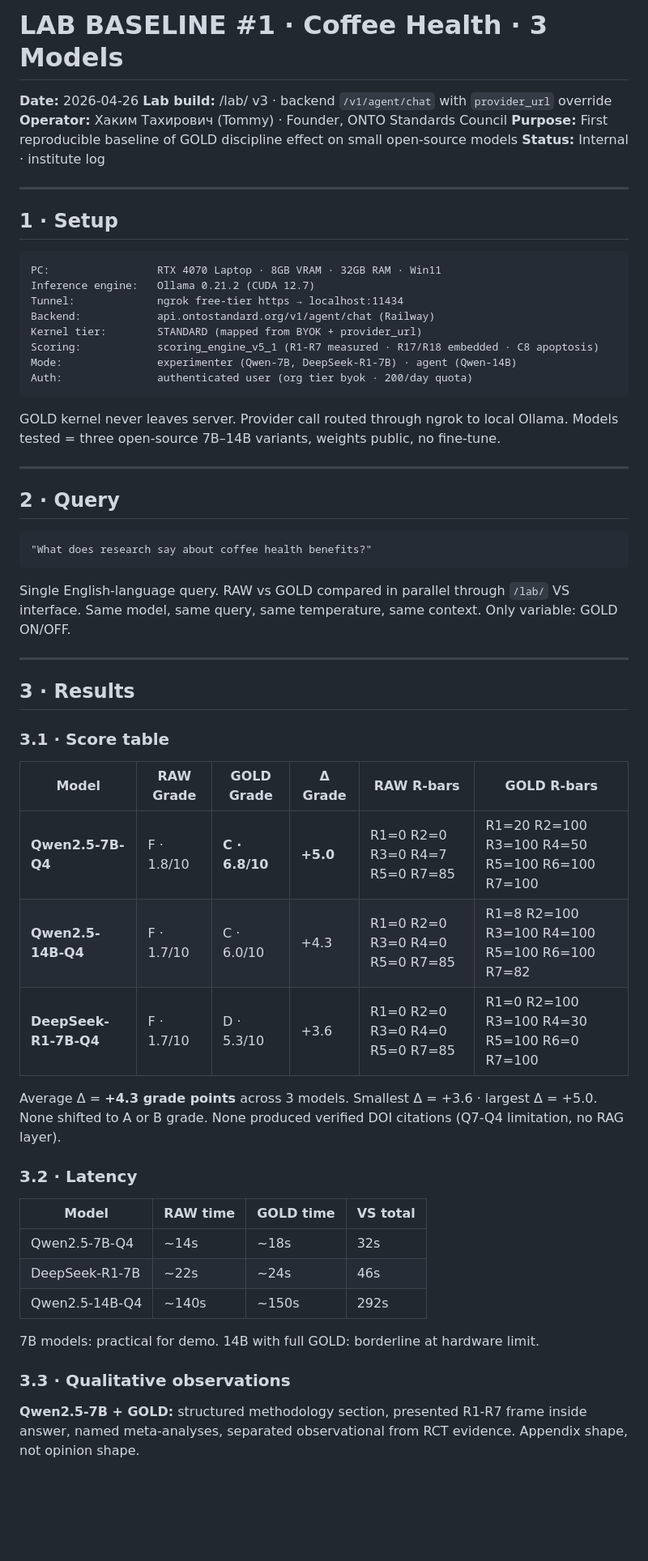
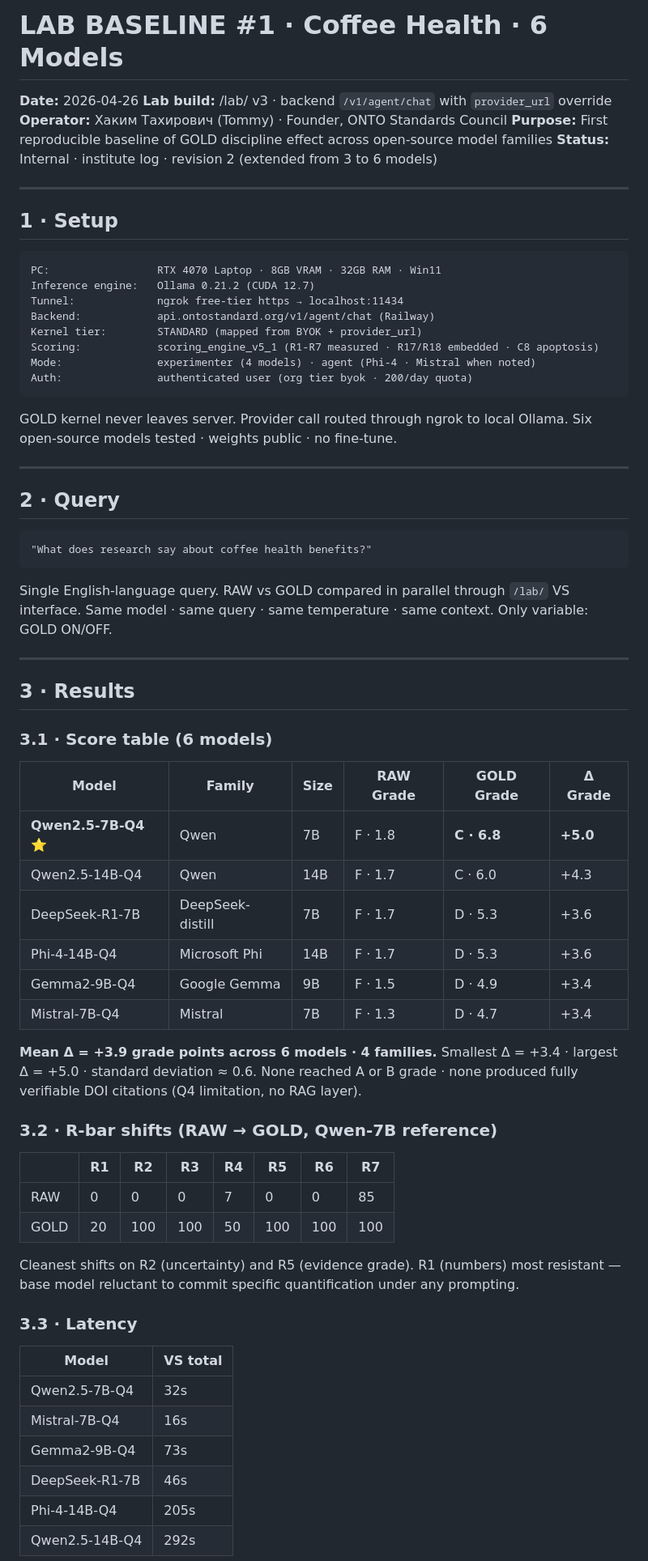
Before and after one commit to nickarstrong/onto-research, a Markdown page: lab/baseline_001.md, the part around one of its changes. Shown at 81% size. Drawn GitHub-style; blank space fills up the shorter version.

Commit message:
lab: baseline_001 rev2 (6 models · patient=Qwen-7B) + calibration_001 (DOI exploit)

````diff
--- a/lab/baseline_001.md
+++ b/lab/baseline_001.md
@@ -1,10 +1,10 @@
-# LAB BASELINE #1 · Coffee Health · 3 Models
+# LAB BASELINE #1 · Coffee Health · 6 Models
 
 **Date:** 2026-04-26
 **Lab build:** /lab/ v3 · backend `/v1/agent/chat` with `provider_url` override
 **Operator:** Хаким Тахирович (Tommy) · Founder, ONTO Standards Council
-**Purpose:** First reproducible baseline of GOLD discipline effect on small open-source models
-**Status:** Internal · institute log
+**Purpose:** First reproducible baseline of GOLD discipline effect across open-source model families
+**Status:** Internal · institute log · revision 2 (extended from 3 to 6 models)
 
 ---
 
@@ -17,12 +17,12 @@ Tunnel:             ngrok free-tier https → localhost:11434
 Backend:            api.ontostandard.org/v1/agent/chat (Railway)
 Kernel tier:        STANDARD (mapped from BYOK + provider_url)
 Scoring:            scoring_engine_v5_1 (R1-R7 measured · R17/R18 embedded · C8 apoptosis)
-Mode:               experimenter (Qwen-7B, DeepSeek-R1-7B) · agent (Qwen-14B)
+Mode:               experimenter (4 models) · agent (Phi-4 · Mistral when noted)
 Auth:               authenticated user (org tier byok · 200/day quota)
 ```
 
 GOLD kernel never leaves server. Provider call routed through ngrok to local Ollama.
-Models tested = three open-source 7B–14B variants, weights public, no fine-tune.
+Six open-source models tested · weights public · no fine-tune.
 
 ---
 
@@ -33,35 +33,44 @@ Models tested = three open-source 7B–14B variants, weights public, no fine-tun
 ```
 
 Single English-language query. RAW vs GOLD compared in parallel through `/lab/` VS interface.
-Same model, same query, same temperature, same context. Only variable: GOLD ON/OFF.
+Same model · same query · same temperature · same context. Only variable: GOLD ON/OFF.
 
 ---
 
 ## 3 · Results
 
-### 3.1 · Score table
+### 3.1 · Score table (6 models)
 
-| Model | RAW Grade | GOLD Grade | Δ Grade | RAW R-bars | GOLD R-bars |
+| Model | Family | Size | RAW Grade | GOLD Grade | Δ Grade |
 |---|---|---|---|---|---|
-| **Qwen2.5-7B-Q4** | F · 1.8/10 | **C · 6.8/10** | **+5.0** | R1=0 R2=0 R3=0 R4=7 R5=0 R7=85 | R1=20 R2=100 R3=100 R4=50 R5=100 R6=100 R7=100 |
-| **Qwen2.5-14B-Q4** | F · 1.7/10 | C · 6.0/10 | +4.3 | R1=0 R2=0 R3=0 R4=0 R5=0 R7=85 | R1=8 R2=100 R3=100 R4=100 R5=100 R6=100 R7=82 |
-| **DeepSeek-R1-7B-Q4** | F · 1.7/10 | D · 5.3/10 | +3.6 | R1=0 R2=0 R3=0 R4=0 R5=0 R7=85 | R1=0 R2=100 R3=100 R4=30 R5=100 R6=0 R7=100 |
+| **Qwen2.5-7B-Q4** ⭐ | Qwen | 7B | F · 1.8 | **C · 6.8** | **+5.0** |
+| Qwen2.5-14B-Q4 | Qwen | 14B | F · 1.7 | C · 6.0 | +4.3 |
+| DeepSeek-R1-7B | DeepSeek-distill | 7B | F · 1.7 | D · 5.3 | +3.6 |
+| Phi-4-14B-Q4 | Microsoft Phi | 14B | F · 1.7 | D · 5.3 | +3.6 |
+| Gemma2-9B-Q4 | Google Gemma | 9B | F · 1.5 | D · 4.9 | +3.4 |
+| Mistral-7B-Q4 | Mistral | 7B | F · 1.3 | D · 4.7 | +3.4 |
 
-Average Δ = **+4.3 grade points** across 3 models.
-Smallest Δ = +3.6 · largest Δ = +5.0.
-None shifted to A or B grade. None produced verified DOI citations (Q7-Q4 limitation, no RAG layer).
+**Mean Δ = +3.9 grade points across 6 models · 4 families.**
+Smallest Δ = +3.4 · largest Δ = +5.0 · standard deviation ≈ 0.6.
+None reached A or B grade · none produced fully verifiable DOI citations (Q4 limitation, no RAG layer).
 
-### 3.2 · Latency
+### 3.2 · R-bar shifts (RAW → GOLD, Qwen-7B reference)
 
-| Model | RAW time | GOLD time | VS total |
-|---|---|---|---|
-| Qwen2.5-7B-Q4 | ~14s | ~18s | 32s |
-| DeepSeek-R1-7B | ~22s | ~24s | 46s |
-| Qwen2.5-14B-Q4 | ~140s | ~150s | 292s |
+| | R1 | R2 | R3 | R4 | R5 | R6 | R7 |
+|---|---|---|---|---|---|---|---|
+| RAW | 0 | 0 | 0 | 7 | 0 | 0 | 85 |
+| GOLD | 20 | 100 | 100 | 50 | 100 | 100 | 100 |
 
-7B models: practical for demo. 14B with full GOLD: borderline at hardware limit.
+Cleanest shifts on R2 (uncertainty) and R5 (evidence grade). R1 (numbers) most resistant — base model reluctant to commit specific quantification under any prompting.
 
-### 3.3 · Qualitative observations
+### 3.3 · Latency
 
-**Qwen2.5-7B + GOLD:** structured methodology section, presented R1-R7 frame inside answer, named meta-analyses, separated observational from RCT evidence. Appendix shape, not opinion shape.
+| Model | VS total |
+|---|---|
+| Qwen2.5-7B-Q4 | 32s |
+| Mistral-7B-Q4 | 16s |
+| Gemma2-9B-Q4 | 73s |
+| DeepSeek-R1-7B | 46s |
+| Phi-4-14B-Q4 | 205s |
+| Qwen2.5-14B-Q4 | 292s |
 
````
Also changed, not shown: other parts of lab/baseline_001.md (+48 -27 lines), lab/calibration_001_doi_whitelist.md (added, +144 -0 lines).
